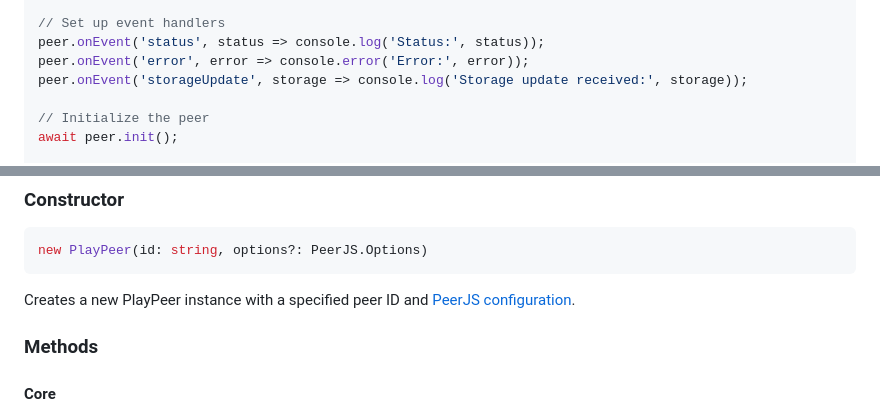
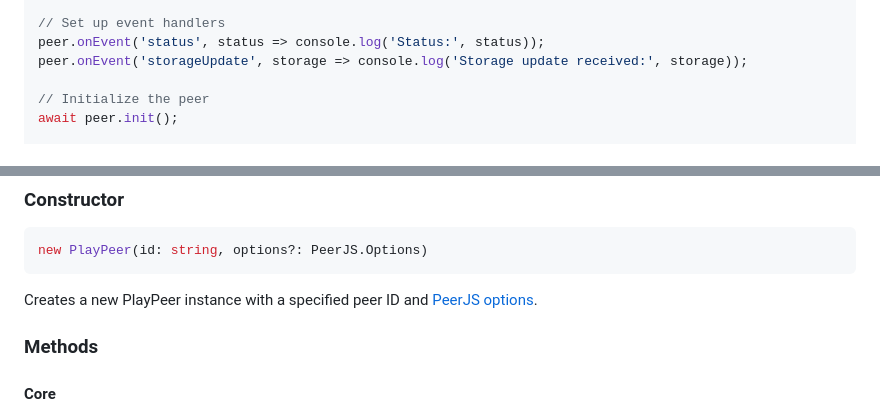
Before and after one commit to therealPaulPlay/PlayPeerJS, a Markdown page: README.md, 2 parts joined by grey strips. GitHub-like rendering.

````diff
--- a/README.md
+++ b/README.md
@@ -39,7 +39,6 @@ const peer = new PlayPeer('unique-peer-id', {{
 
 // Set up event handlers
 peer.onEvent('status', status => console.log('Status:', status));
-peer.onEvent('error', error => console.error('Error:', error));
 peer.onEvent('storageUpdate', storage => console.log('Storage update received:', storage));
 
 // Initialize the peer
@@ -64,7 +63,7 @@ peer.updateStorage('players', [...(currentState.players || []), newPlayer]);
 new PlayPeer(id: string, options?: PeerJS.Options)
 ```
 
-Creates a new PlayPeer instance with a specified peer ID and [PeerJS configuration](https://peerjs.com/docs/#peer-options).
+Creates a new PlayPeer instance with a specified peer ID and [PeerJS options](https://peerjs.com/docs/#peer-options).
 
 ### Methods
 
````
